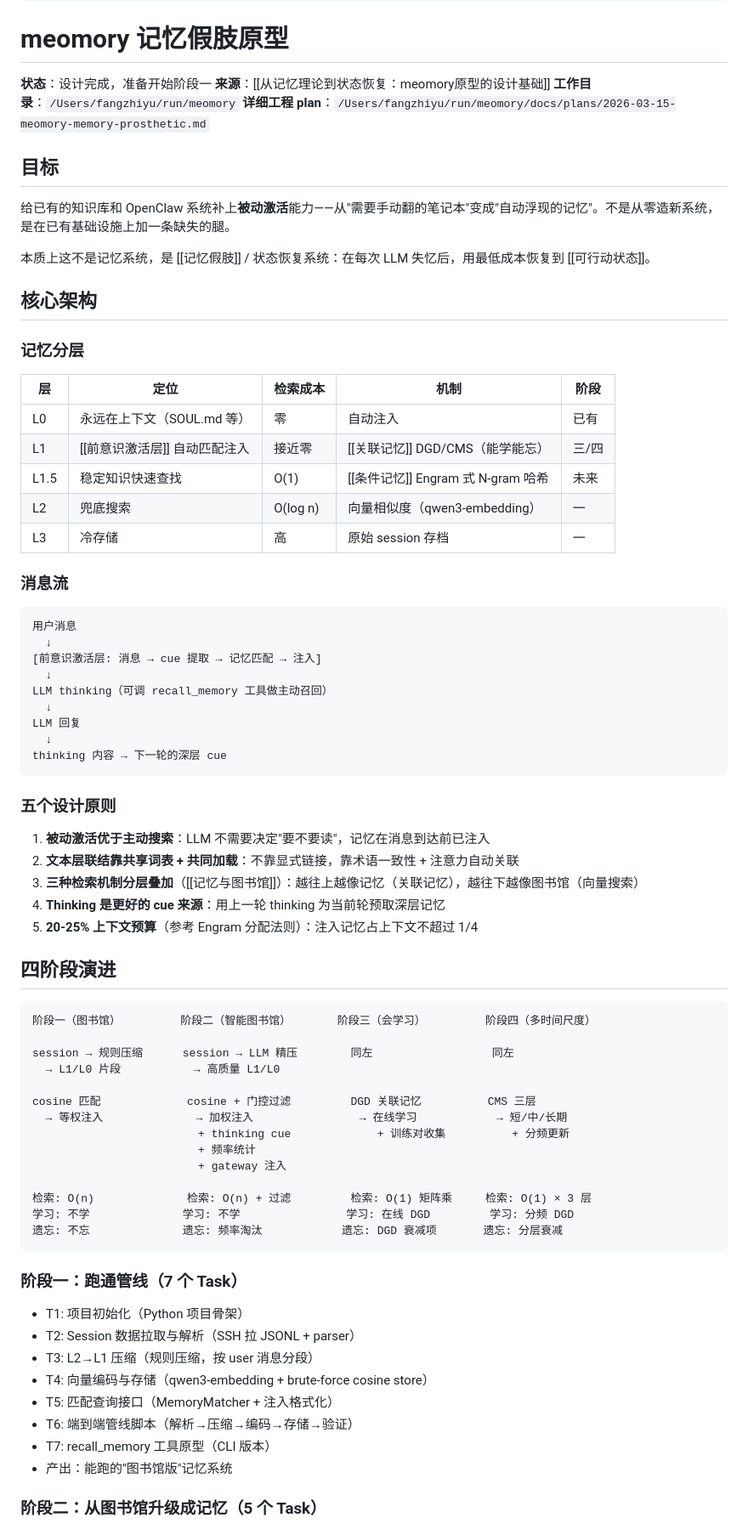
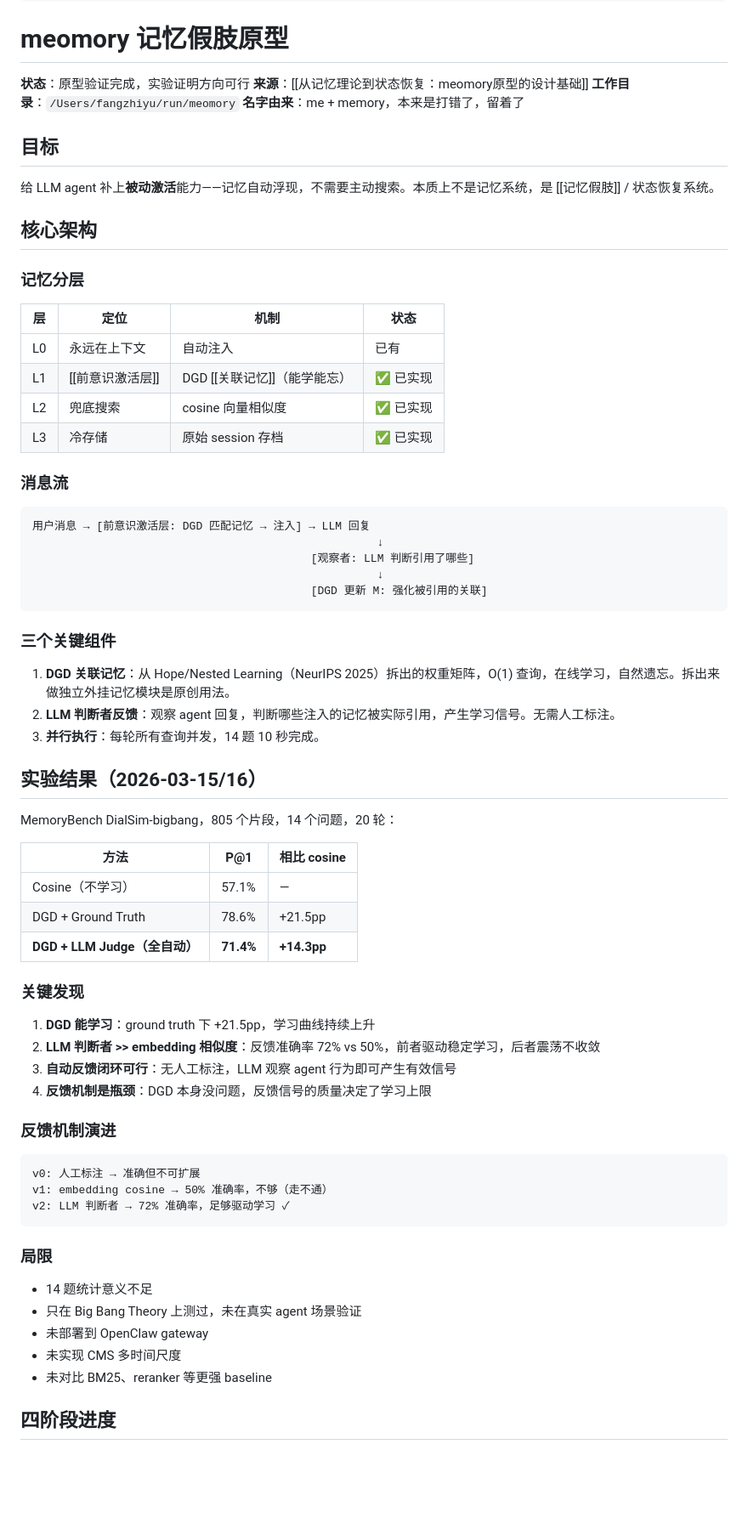
Before and after one commit to Fzhiyu1/cognitive-network, a Markdown page: 3-projects/meomory记忆假肢原型.md, the part around one of its changes. Shown at 85% size. GitHub-like rendering; blank space fills up the shorter version.

Commit message:
update: meomory记忆假肢原型 — 原型验证完成，DGD+LLM Judge P@1 +14pp，反馈机制演进记录

````diff
--- a/3-projects/meomory记忆假肢原型.md
+++ b/3-projects/meomory记忆假肢原型.md
@@ -4,80 +4,74 @@ tags: [AI, 工程]
 
 # meomory 记忆假肢原型
 
-**状态**：设计完成，准备开始阶段一
+**状态**：原型验证完成，实验证明方向可行
 **来源**：[[从记忆理论到状态恢复：meomory原型的设计基础]]
 **工作目录**：`/Users/fangzhiyu/run/meomory`
-**详细工程 plan**：`/Users/fangzhiyu/run/meomory/docs/plans/2026-03-15-meomory-memory-prosthetic.md`
+**名字由来**：me + memory，本来是打错了，留着了
 
 ## 目标
 
-给已有的知识库和 OpenClaw 系统补上**被动激活**能力——从"需要手动翻的笔记本"变成"自动浮现的记忆"。不是从零造新系统，是在已有基础设施上加一条缺失的腿。
-
-本质上这不是记忆系统，是 [[记忆假肢]] / 状态恢复系统：在每次 LLM 失忆后，用最低成本恢复到 [[可行动状态]]。
+给 LLM agent 补上**被动激活**能力——记忆自动浮现，不需要主动搜索。本质上不是记忆系统，是 [[记忆假肢]] / 状态恢复系统。
 
 ## 核心架构
 
 ### 记忆分层
 
-| 层 | 定位 | 检索成本 | 机制 | 阶段 |
-|----|------|---------|------|------|
-| L0 | 永远在上下文（SOUL.md 等） | 零 | 自动注入 | 已有 |
-| L1 | [[前意识激活层]] 自动匹配注入 | 接近零 | [[关联记忆]] DGD/CMS（能学能忘） | 三/四 |
-| L1.5 | 稳定知识快速查找 | O(1) | [[条件记忆]] Engram 式 N-gram 哈希 | 未来 |
-| L2 | 兜底搜索 | O(log n) | 向量相似度（qwen3-embedding） | 一 |
-| L3 | 冷存储 | 高 | 原始 session 存档 | 一 |
+| 层 | 定位 | 机制 | 状态 |
+|----|------|------|------|
+| L0 | 永远在上下文 | 自动注入 | 已有 |
+| L1 | [[前意识激活层]] | DGD [[关联记忆]]（能学能忘） | ✅ 已实现 |
+| L2 | 兜底搜索 | cosine 向量相似度 | ✅ 已实现 |
+| L3 | 冷存储 | 原始 session 存档 | ✅ 已实现 |
 
 ### 消息流
 
 ```
-用户消息
-  ↓
-[前意识激活层: 消息 → cue 提取 → 记忆匹配 → 注入]
-  ↓
-LLM thinking（可调 recall_memory 工具做主动召回）
-  ↓
-LLM 回复
-  ↓
-thinking 内容 → 下一轮的深层 cue
+用户消息 → [前意识激活层: DGD 匹配记忆 → 注入] → LLM 回复
+                                                    ↓
+                                          [观察者: LLM 判断引用了哪些]
+                                                    ↓
+                                          [DGD 更新 M: 强化被引用的关联]
 ```
 
-### 五个设计原则
+### 三个关键组件
 
-1. **被动激活优于主动搜索**：LLM 不需要决定"要不要读"，记忆在消息到达前已注入
-2. **文本层联结靠共享词表 + 共同加载**：不靠显式链接，靠术语一致性 + 注意力自动关联
-3. **三种检索机制分层叠加**（[[记忆与图书馆]]）：越往上越像记忆（关联记忆），越往下越像图书馆（向量搜索）
-4. **Thinking 是更好的 cue 来源**：用上一轮 thinking 为当前轮预取深层记忆
-5. **20-25% 上下文预算**（参考 Engram 分配法则）：注入记忆占上下文不超过 1/4
+1. **DGD 关联记忆**：从 Hope/Nested Learning（NeurIPS 2025）拆出的权重矩阵，O(1) 查询，在线学习，自然遗忘。拆出来做独立外挂记忆模块是原创用法。
+2. **LLM 判断者反馈**：观察 agent 回复，判断哪些注入的记忆被实际引用，产生学习信号。无需人工标注。
+3. **并行执行**：每轮所有查询并发，14 题 10 秒完成。
 
-## 四阶段演进
+## 实验结果（2026-03-15/16）
+
+MemoryBench DialSim-bigbang，805 个片段，14 个问题，20 轮：
+
+| 方法 | P@1 | 相比 cosine |
+|------|-----|------------|
+| Cosine（不学习） | 57.1% | — |
+| DGD + Ground Truth | 78.6% | +21.5pp |
+| **DGD + LLM Judge（全自动）** | **71.4%** | **+14.3pp** |
+
+### 关键发现
+
+1. **DGD 能学习**：ground truth 下 +21.5pp，学习曲线持续上升
+2. **LLM 判断者 >> embedding 相似度**：反馈准确率 72% vs 50%，前者驱动稳定学习，后者震荡不收敛
+3. **自动反馈闭环可行**：无人工标注，LLM 观察 agent 行为即可产生有效信号
+4. **反馈机制是瓶颈**：DGD 本身没问题，反馈信号的质量决定了学习上限
+
+### 反馈机制演进
 
 ```
-阶段一（图书馆）         阶段二（智能图书馆）       阶段三（会学习）         阶段四（多时间尺度）
-
-session → 规则压缩      session → LLM 精压        同左                  同左
-  → L1/L0 片段           → 高质量 L1/L0
-
-cosine 匹配             cosine + 门控过滤         DGD 关联记忆          CMS 三层
-  → 等权注入              → 加权注入                → 在线学习            → 短/中/长期
-                         + thinking cue             + 训练对收集          + 分频更新
-                         + 频率统计
-                         + gateway 注入
-
-检索: O(n)              检索: O(n) + 过滤         检索: O(1) 矩阵乘     检索: O(1) × 3 层
-学习: 不学              学习: 不学                学习: 在线 DGD         学习: 分频 DGD
-遗忘: 不忘              遗忘: 频率淘汰            遗忘: DGD 衰减项       遗忘: 分层衰减
+v0: 人工标注 → 准确但不可扩展
+v1: embedding cosine → 50% 准确率，不够（走不通）
+v2: LLM 判断者 → 72% 准确率，足够驱动学习 ✓
 ```
 
-### 阶段一：跑通管线（7 个 Task）
+### 局限
 
-- T1: 项目初始化（Python 项目骨架）
-- T2: Session 数据拉取与解析（SSH 拉 JSONL + parser）
-- T3: L2→L1 压缩（规则压缩，按 user 消息分段）
-- T4: 向量编码与存储（qwen3-embedding + brute-force cosine store）
-- T5: 匹配查询接口（MemoryMatcher + 注入格式化）
-- T6: 端到端管线脚本（解析→压缩→编码→存储→验证）
-- T7: recall_memory 工具原型（CLI 版本）
-- 产出：能跑的"图书馆版"记忆系统
+- 14 题统计意义不足
+- 只在 Big Bang Theory 上测过，未在真实 agent 场景验证
+- 未部署到 OpenClaw gateway
+- 未实现 CMS 多时间尺度
+- 未对比 BM25、reranker 等更强 baseline
 
-### 阶段二：从图书馆升级成记忆（5 个 Task）
+## 四阶段进度
 
````
Also changed, not shown: other parts of 3-projects/meomory记忆假肢原型.md (+27 -41 lines).
